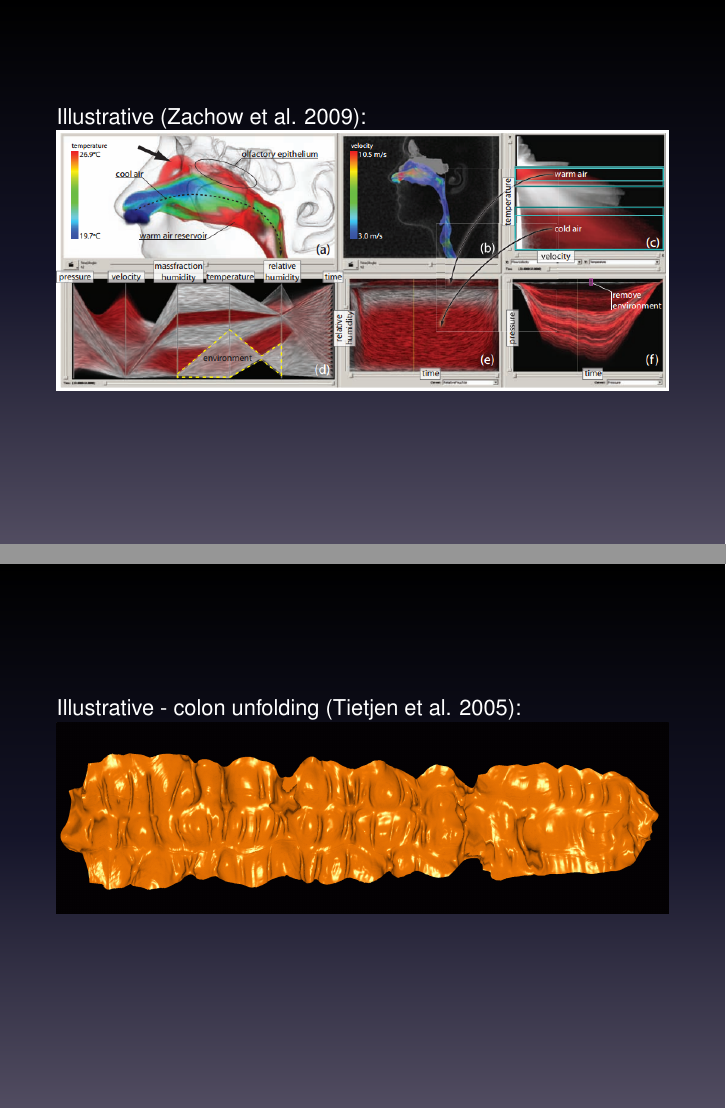
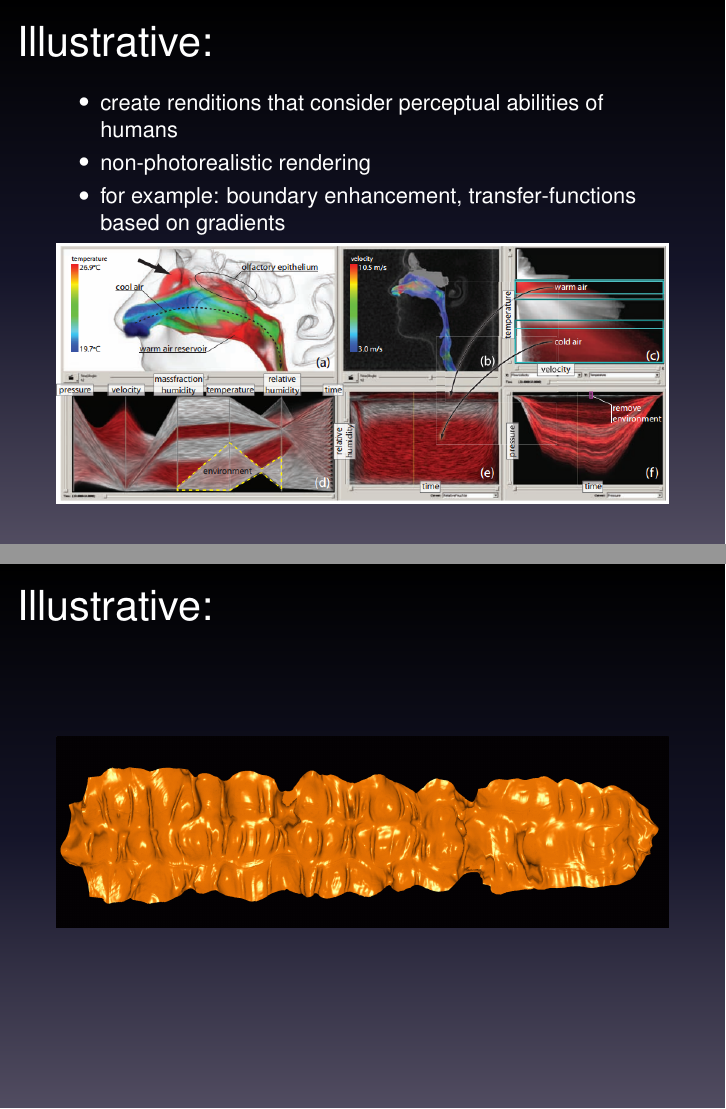
Before and after one commit to chielk/beautiful_data, LaTeX slides (presentation/presentation.tex): pages 8 and 9 of 16, joined at a grey line. Compiled offline with pdfLaTeX.

Commit message:
illustrative

```diff
--- a/presentation/presentation.tex
+++ b/presentation/presentation.tex
@@ -99,12 +99,18 @@
 \end{frame}
 
 \begin{frame}
-	Illustrative (Zachow et al. 2009):
+	\frametitle{Illustrative:} %(Zachow et al. 2009):
+	\begin{itemize}
+		\item create renditions that consider perceptual abilities of humans
+		\item non-photorealistic rendering
+		\item for example: boundary enhancement, transfer-functions based on
+gradients
+	\end{itemize}
 	\includegraphics[width=\textwidth]{images/nose}
 \end{frame}
 
 \begin{frame}
-	Illustrative - colon unfolding (Tietjen et al. 2005):
+	\frametitle{Illustrative:} % - colon unfolding (Tietjen et al. 2005):
 	\includegraphics[width=\textwidth]{images/colon}
 \end{frame}
 
```
